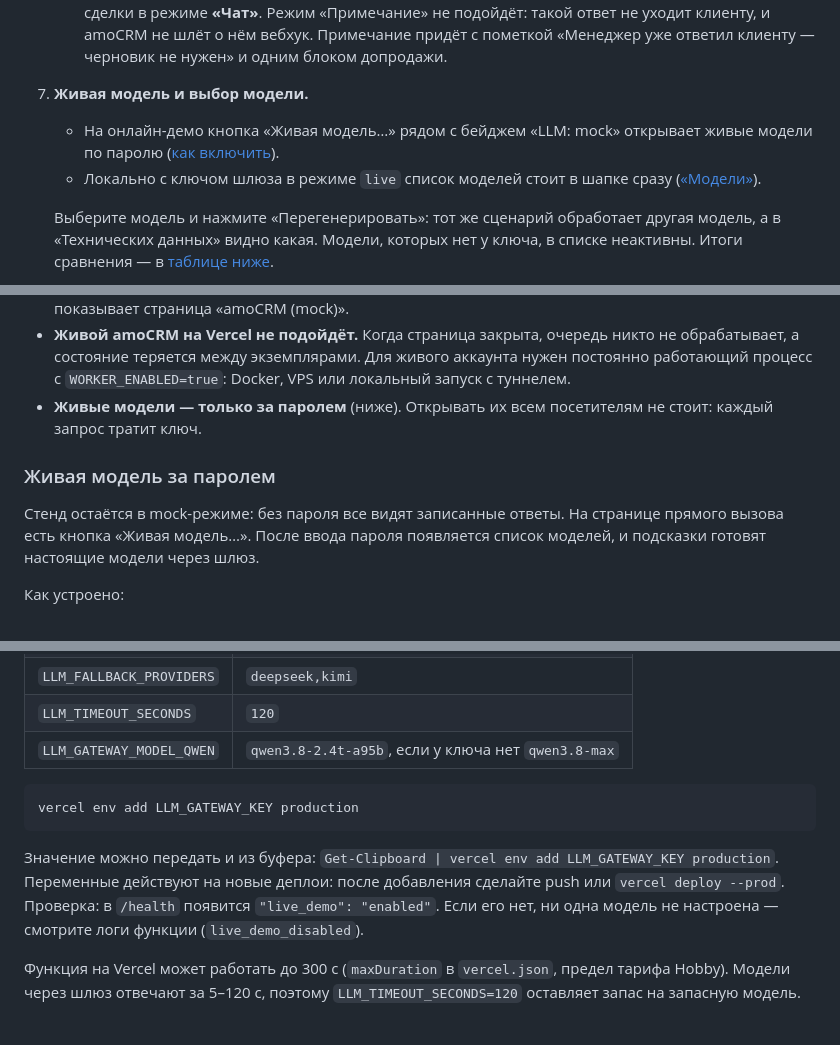
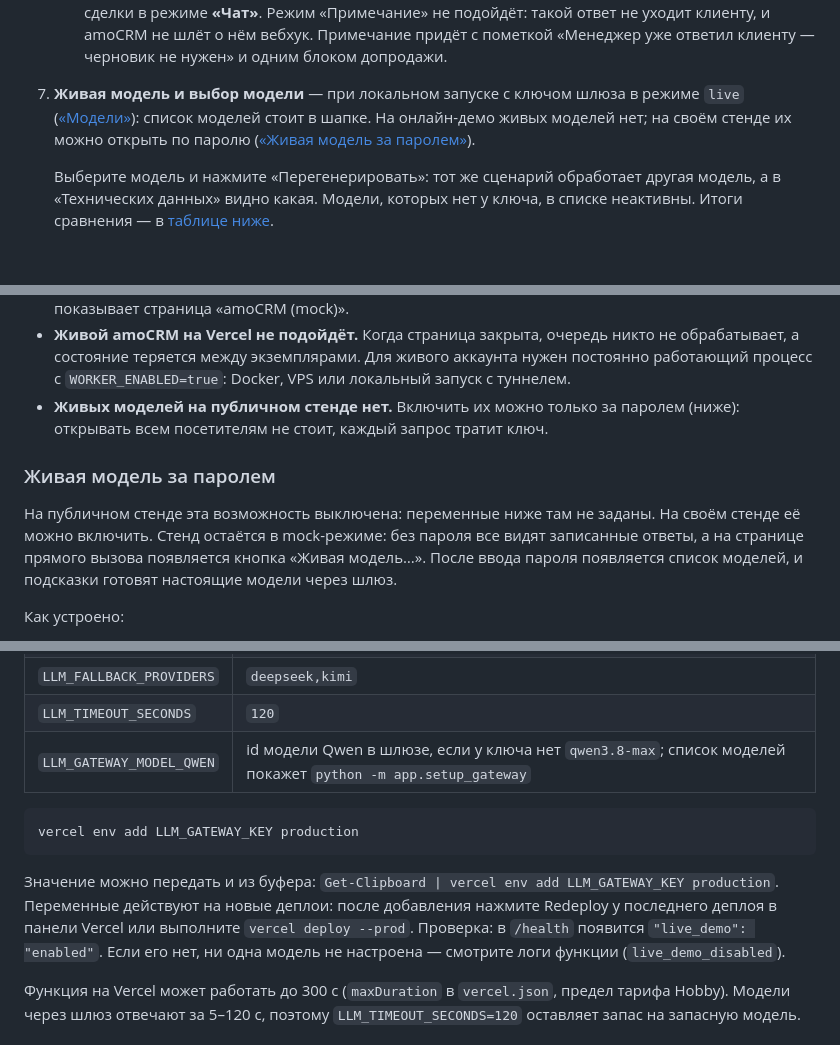
Before and after one commit to chaoseye/ai-manager-assistant, a Markdown page: README.md, 3 parts joined by grey strips. GitHub-like rendering; blank space fills up the shorter version.

Commit message:
README: на онлайн-стенде нет живых моделей (#2)
Кнопка «Живая модель…» появляется только при заданном LIVE_DEMO_PASSWORD,
а на публичном стенде он не задан — README обещал то, чего там нет.
Живая модель и выбор модели в сценарии показа — при локальном запуске
с ключом шлюза; раздел «Живая модель за паролем» — как включить на своём
стенде. Заодно: id Qwen в таблице переменных больше не привязан к версии,
которой нет в шлюзе, а после добавления переменных — Redeploy вместо push
(main защищена).

Co-authored-by: Claude Opus 5.5 <noreply@anthropic.com>

````diff
--- a/README.md
+++ b/README.md
@@ -73,9 +73,7 @@ uvicorn app.main:app --port 8000
    - **Сообщение клиента.** Напишите как клиент Telegram-боту, подключённому к amoCRM. Новый чат попадёт в «Неразобранное», принимать сделку не обязательно. После паузы и ответа модели в ленте сделки появится служебное примечание «AI-помощник» с черновиком и допродажей. С Grok через шлюз это заняло около полутора минут.
    - **Менеджер ответил сам.** Снова напишите боту и до конца паузы ответьте клиенту из карточки сделки в режиме **«Чат»**. Режим «Примечание» не подойдёт: такой ответ не уходит клиенту, и amoCRM не шлёт о нём вебхук. Примечание придёт с пометкой «Менеджер уже ответил клиенту — черновик не нужен» и одним блоком допродажи.
 
-7. **Живая модель и выбор модели.**
-   - На онлайн-демо кнопка «Живая модель…» рядом с бейджем «LLM: mock» открывает живые модели по паролю ([как включить](#живая-модель-за-паролем)).
-   - Локально с ключом шлюза в режиме `live` список моделей стоит в шапке сразу ([«Модели»](#модели-claude-glm-deepseek-kimi-qwen-grok)).
+7. **Живая модель и выбор модели** — при локальном запуске с ключом шлюза в режиме `live` ([«Модели»](#модели-claude-glm-deepseek-kimi-qwen-grok)): список моделей стоит в шапке. На онлайн-демо живых моделей нет; на своём стенде их можно открыть по паролю ([«Живая модель за паролем»](#живая-модель-за-паролем)).
 
    Выберите модель и нажмите «Перегенерировать»: тот же сценарий обработает другая модель, а в «Технических данных» видно какая. Модели, которых нет у ключа, в списке неактивны. Итоги сравнения — в [таблице ниже](#какую-модель-выбрать).
 
@@ -327,11 +325,11 @@ docker compose up --build
 - **Состояние живёт в одном экземпляре функции.** Это история чатов, очередь и примечания поддельного amoCRM. После простоя экземпляр перезапускается, и всё обнуляется. Если зрителей много, Vercel может поднять второй экземпляр: тогда подсказка в начатом чате может не появиться. Проиграйте сценарий заново — это занимает несколько секунд.
 - **Вебхук выключен.** `WEBHOOK_SECRET` не задан, поэтому `POST /webhooks/amocrm/...` отвечает 404, и имитатор `app.amocrm.simulate` к стенду не подключить. Путь «вебхук → очередь → примечание» показывает страница «amoCRM (mock)».
 - **Живой amoCRM на Vercel не подойдёт.** Когда страница закрыта, очередь никто не обрабатывает, а состояние теряется между экземплярами. Для живого аккаунта нужен постоянно работающий процесс с `WORKER_ENABLED=true`: Docker, VPS или локальный запуск с туннелем.
-- **Живые модели — только за паролем** (ниже). Открывать их всем посетителям не стоит: каждый запрос тратит ключ.
+- **Живых моделей на публичном стенде нет.** Включить их можно только за паролем (ниже): открывать всем посетителям не стоит, каждый запрос тратит ключ.
 
 ### Живая модель за паролем
 
-Стенд остаётся в mock-режиме: без пароля все видят записанные ответы. На странице прямого вызова есть кнопка «Живая модель…». После ввода пароля появляется список моделей, и подсказки готовят настоящие модели через шлюз.
+На публичном стенде эта возможность выключена: переменные ниже там не заданы. На своём стенде её можно включить. Стенд остаётся в mock-режиме: без пароля все видят записанные ответы, а на странице прямого вызова появляется кнопка «Живая модель…». После ввода пароля появляется список моделей, и подсказки готовят настоящие модели через шлюз.
 
 Как устроено:
 - пароль проверяет сервер. Браузер хранит его только до закрытия вкладки и отправляет с каждым запросом подсказки в заголовке `X-Live-Password`;
@@ -357,13 +355,13 @@ vercel link --yes --project ai-manager-assistant
 | `LLM_PROVIDER` | `grok` |
 | `LLM_FALLBACK_PROVIDERS` | `deepseek,kimi` |
 | `LLM_TIMEOUT_SECONDS` | `120` |
-| `LLM_GATEWAY_MODEL_QWEN` | `qwen3.8-2.4t-a95b`, если у ключа нет `qwen3.8-max` |
+| `LLM_GATEWAY_MODEL_QWEN` | id модели Qwen в шлюзе, если у ключа нет `qwen3.8-max`; список моделей покажет `python -m app.setup_gateway` |
 
 ```bash
 vercel env add LLM_GATEWAY_KEY production
 ```
 
-Значение можно передать и из буфера: `Get-Clipboard | vercel env add LLM_GATEWAY_KEY production`. Переменные действуют на новые деплои: после добавления сделайте push или `vercel deploy --prod`. Проверка: в `/health` появится `"live_demo": "enabled"`. Если его нет, ни одна модель не настроена — смотрите логи функции (`live_demo_disabled`).
+Значение можно передать и из буфера: `Get-Clipboard | vercel env add LLM_GATEWAY_KEY production`. Переменные действуют на новые деплои: после добавления нажмите Redeploy у последнего деплоя в панели Vercel или выполните `vercel deploy --prod`. Проверка: в `/health` появится `"live_demo": "enabled"`. Если его нет, ни одна модель не настроена — смотрите логи функции (`live_demo_disabled`).
 
 Функция на Vercel может работать до 300 с (`maxDuration` в `vercel.json`, предел тарифа Hobby). Модели через шлюз отвечают за 5–120 с, поэтому `LLM_TIMEOUT_SECONDS=120` оставляет запас на запасную модель.
 
````
Also changed, not shown: other parts of README.md (+1 -1 lines).
